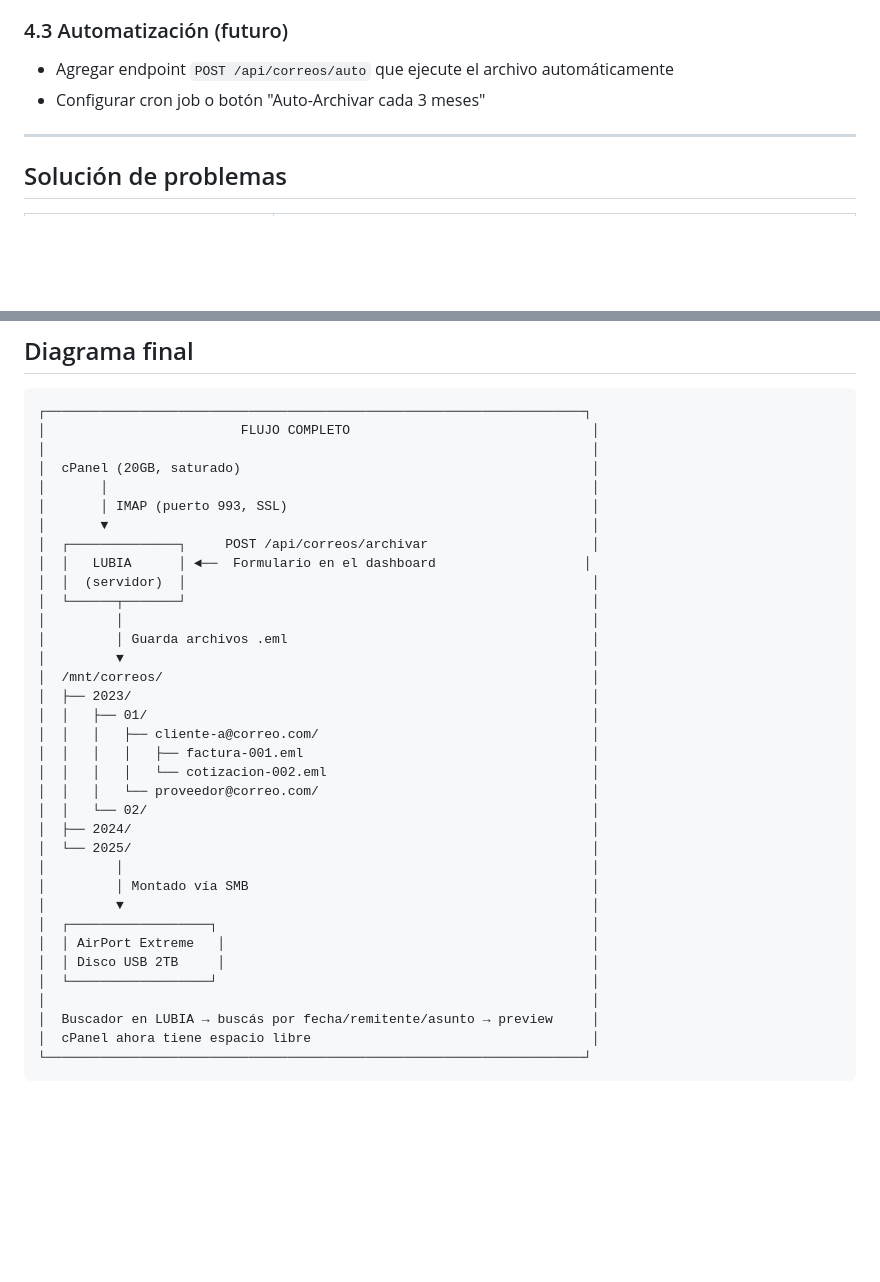
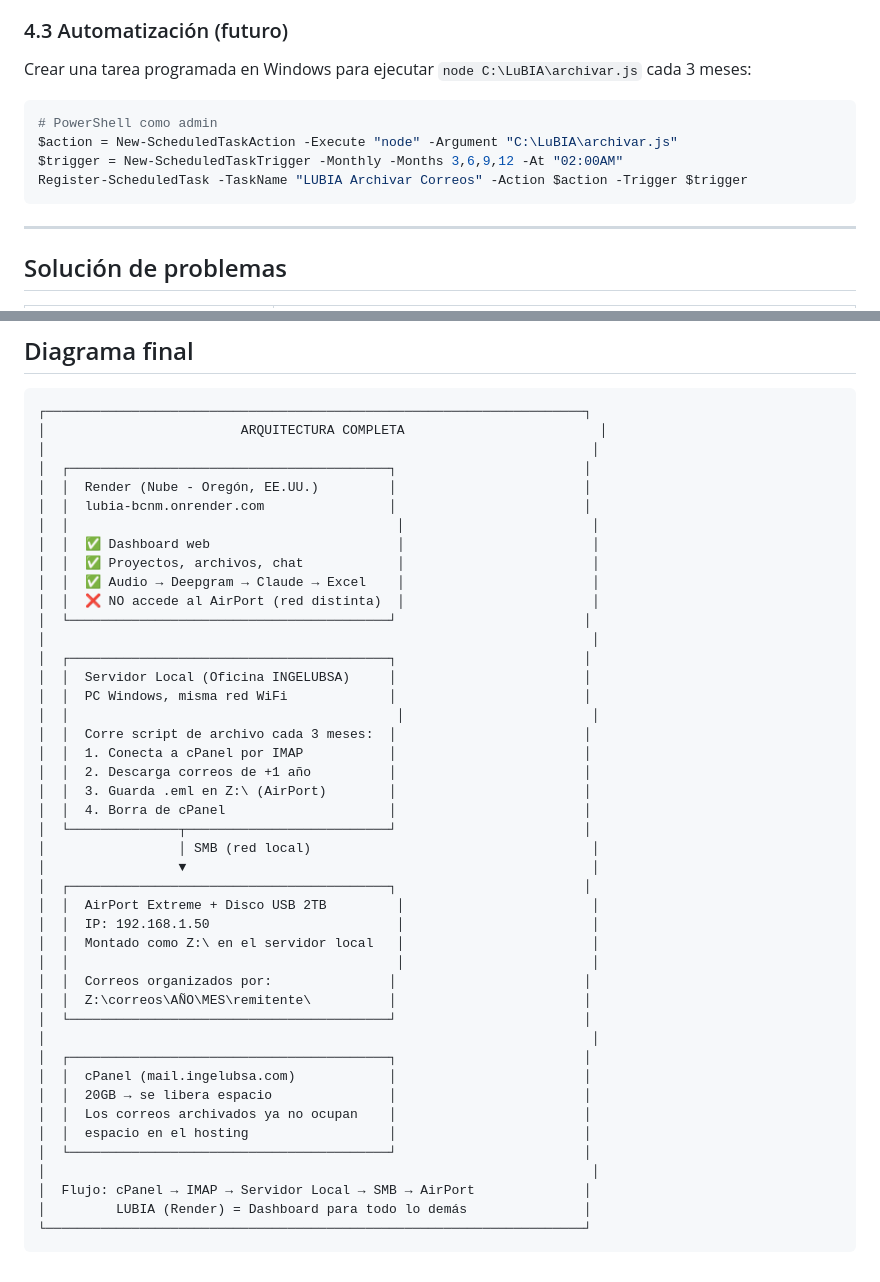
Before and after one commit to pipe-2233/LuBIA, a Markdown page: docs/CORREOS.md, 2 parts joined by grey strips. Rendered like a GitHub page; blank space fills up the shorter version.

````diff
--- a/docs/CORREOS.md
+++ b/docs/CORREOS.md
@@ -169,8 +214,14 @@ Repetí el paso 4.1 pero **marcando** "Borrar del servidor".
 
 ### 4.3 Automatización (futuro)
 
-- Agregar endpoint `POST /api/correos/auto` que ejecute el archivo automáticamente
-- Configurar cron job o botón "Auto-Archivar cada 3 meses"
+Crear una tarea programada en Windows para ejecutar `node C:\LuBIA\archivar.js` cada 3 meses:
+
+```powershell
+# PowerShell como admin
+$action = New-ScheduledTaskAction -Execute "node" -Argument "C:\LuBIA\archivar.js"
+$trigger = New-ScheduledTaskTrigger -Monthly -Months 3,6,9,12 -At "02:00AM"
+Register-ScheduledTask -TaskName "LUBIA Archivar Correos" -Action $action -Trigger $trigger
+```
 
 ---
 
@@ -191,38 +242,47 @@ Repetí el paso 4.1 pero **marcando** "Borrar del servidor".
 
 ```
 ┌─────────────────────────────────────────────────────────────────────┐
-│                         FLUJO COMPLETO                               │
+│                         ARQUITECTURA COMPLETA                         │
 │                                                                      │
-│  cPanel (20GB, saturado)                                             │
-│       │                                                              │
-│       │ IMAP (puerto 993, SSL)                                       │
-│       ▼                                                              │
-│  ┌──────────────┐     POST /api/correos/archivar                     │
-│  │   LUBIA      │ ◄──  Formulario en el dashboard                   │
-│  │  (servidor)  │                                                    │
-│  └──────┬───────┘                                                    │
-│         │                                                            │
-│         │ Guarda archivos .eml                                       │
-│         ▼                                                            │
-│  /mnt/correos/                                                       │
-│  ├── 2023/                                                           │
-│  │   ├── 01/                                                         │
-│  │   │   ├── cliente-a@correo.com/                                   │
-│  │   │   │   ├── factura-001.eml                                     │
-│  │   │   │   └── cotizacion-002.eml                                  │
-│  │   │   └── proveedor@correo.com/                                   │
-│  │   └── 02/                                                         │
-│  ├── 2024/                                                           │
-│  └── 2025/                                                           │
-│         │                                                            │
-│         │ Montado vía SMB                                            │
-│         ▼                                                            │
-│  ┌──────────────────┐                                                │
-│  │ AirPort Extreme   │                                               │
-│  │ Disco USB 2TB     │                                               │
-│  └──────────────────┘                                                │
+│  ┌─────────────────────────────────────────┐                        │
+│  │  Render (Nube - Oregón, EE.UU.)         │                        │
+│  │  lubia-bcnm.onrender.com                │                        │
+│  │                                          │                        │
+│  │  ✅ Dashboard web                        │                        │
+│  │  ✅ Proyectos, archivos, chat            │                        │
+│  │  ✅ Audio → Deepgram → Claude → Excel    │                        │
+│  │  ❌ NO accede al AirPort (red distinta)  │                        │
+│  └─────────────────────────────────────────┘                        │
 │                                                                      │
-│  Buscador en LUBIA → buscás por fecha/remitente/asunto → preview     │
-│  cPanel ahora tiene espacio libre                                    │
+│  ┌─────────────────────────────────────────┐                        │
+│  │  Servidor Local (Oficina INGELUBSA)     │                        │
+│  │  PC Windows, misma red WiFi             │                        │
+│  │                                          │                        │
+│  │  Corre script de archivo cada 3 meses:  │                        │
+│  │  1. Conecta a cPanel por IMAP           │                        │
+│  │  2. Descarga correos de +1 año          │                        │
+│  │  3. Guarda .eml en Z:\ (AirPort)        │                        │
+│  │  4. Borra de cPanel                     │                        │
+│  └──────────────┬──────────────────────────┘                        │
+│                 │ SMB (red local)                                    │
+│                 ▼                                                    │
+│  ┌─────────────────────────────────────────┐                        │
+│  │  AirPort Extreme + Disco USB 2TB         │                        │
+│  │  IP: 192.168.1.50                        │                        │
+│  │  Montado como Z:\ en el servidor local   │                        │
+│  │                                          │                        │
+│  │  Correos organizados por:               │                        │
+│  │  Z:\correos\AÑO\MES\remitente\          │                        │
+│  └─────────────────────────────────────────┘                        │
+│                                                                      │
+│  ┌─────────────────────────────────────────┐                        │
+│  │  cPanel (mail.ingelubsa.com)            │                        │
+│  │  20GB → se libera espacio               │                        │
+│  │  Los correos archivados ya no ocupan    │                        │
+│  │  espacio en el hosting                  │                        │
+│  └─────────────────────────────────────────┘                        │
+│                                                                      │
+│  Flujo: cPanel → IMAP → Servidor Local → SMB → AirPort              │
+│         LUBIA (Render) = Dashboard para todo lo demás               │
 └─────────────────────────────────────────────────────────────────────┘
 ```
````
Also changed, not shown: other parts of docs/CORREOS.md (+117 -72 lines).
